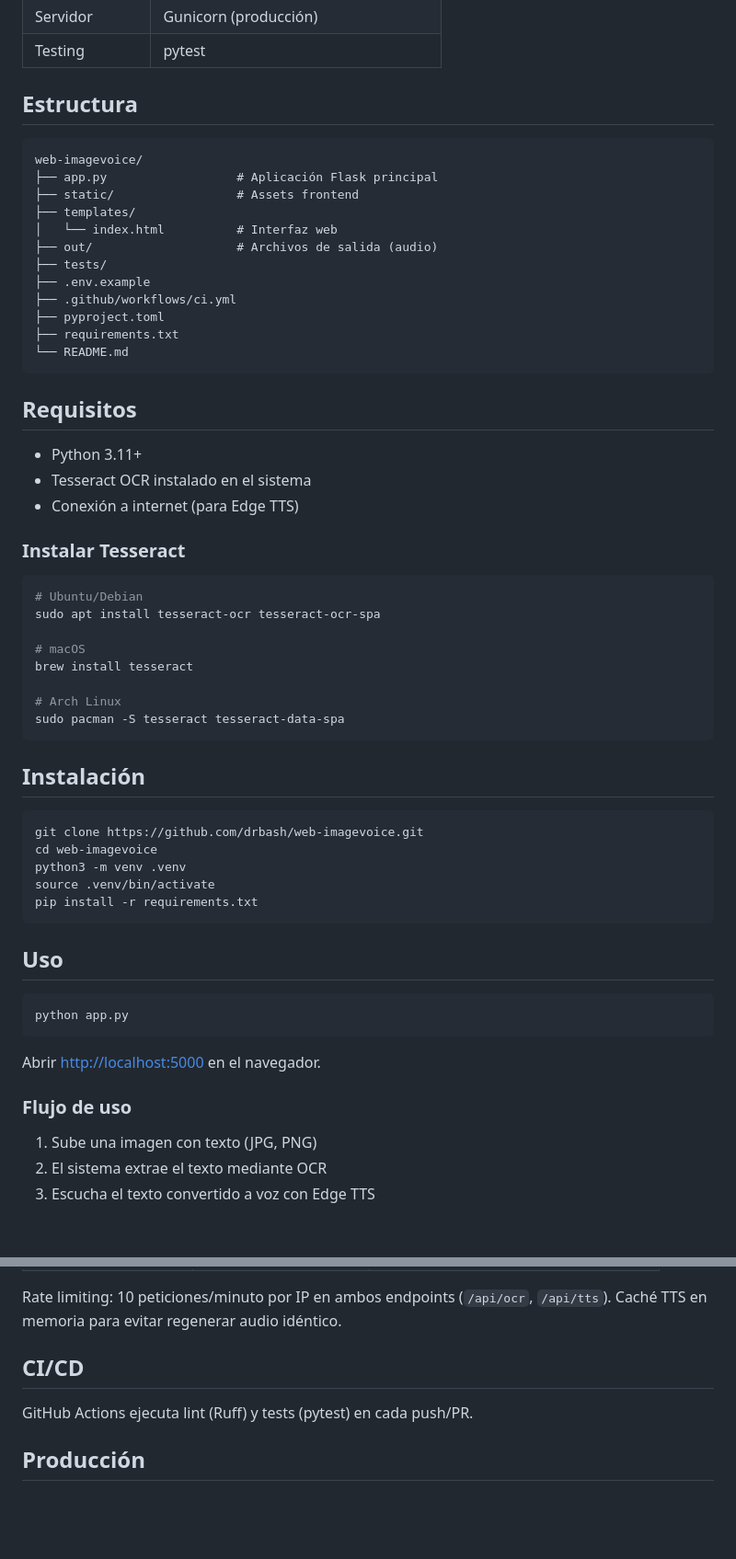
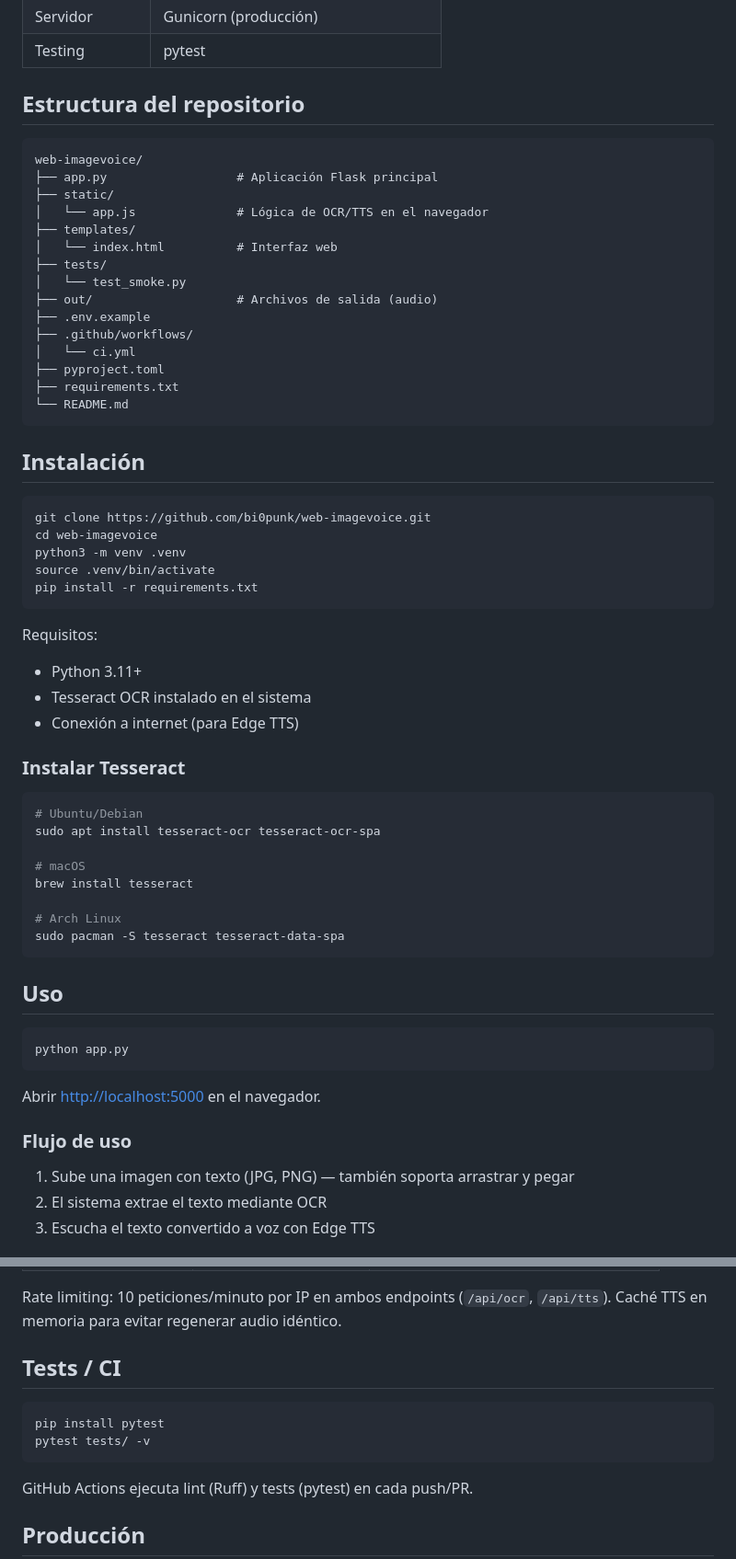
Before and after one commit to bi0punk/web-imagevoice, a Markdown page: README.md, 2 parts joined by grey strips. Shown at 92% size. GitHub-like rendering; blank space fills up the shorter version.

````diff
--- a/README.md
+++ b/README.md
@@ -46,25 +66,37 @@ Web application that extracts text from uploaded images using Tesseract OCR and
 | Servidor | Gunicorn (producción) |
 | Testing | pytest |
 
-## Estructura
+## Estructura del repositorio
 
 ```
 web-imagevoice/
 ├── app.py                  # Aplicación Flask principal
-├── static/                 # Assets frontend
+├── static/
+│   └── app.js              # Lógica de OCR/TTS en el navegador
 ├── templates/
 │   └── index.html          # Interfaz web
+├── tests/
+│   └── test_smoke.py
 ├── out/                    # Archivos de salida (audio)
-├── tests/
 ├── .env.example
-├── .github/workflows/ci.yml
+├── .github/workflows/
+│   └── ci.yml
 ├── pyproject.toml
 ├── requirements.txt
 └── README.md
 ```
 
-## Requisitos
+## Instalación
 
+```bash
+git clone https://github.com/bi0punk/web-imagevoice.git
+cd web-imagevoice
+python3 -m venv .venv
+source .venv/bin/activate
+pip install -r requirements.txt
+```
+
+Requisitos:
 - Python 3.11+
 - Tesseract OCR instalado en el sistema
 - Conexión a internet (para Edge TTS)
@@ -82,16 +114,6 @@ brew install tesseract
 sudo pacman -S tesseract tesseract-data-spa
 ```
 
-## Instalación
-
-```bash
-git clone https://github.com/drbash/web-imagevoice.git
-cd web-imagevoice
-python3 -m venv .venv
-source .venv/bin/activate
-pip install -r requirements.txt
-```
-
 ## Uso
 
 ```bash
@@ -102,7 +124,7 @@ Abrir [http://localhost:5000](http://localhost:5000) en el navegador.
 
 ### Flujo de uso
 
-1. Sube una imagen con texto (JPG, PNG)
+1. Sube una imagen con texto (JPG, PNG) — también soporta arrastrar y pegar
 2. El sistema extrae el texto mediante OCR
 3. Escucha el texto convertido a voz con Edge TTS
 
@@ -163,7 +178,12 @@ Variables de entorno (ver `.env.example`):
 
 Rate limiting: 10 peticiones/minuto por IP en ambos endpoints (`/api/ocr`, `/api/tts`). Caché TTS en memoria para evitar regenerar audio idéntico.
 
-## CI/CD
+## Tests / CI
+
+```bash
+pip install pytest
+pytest tests/ -v
+```
 
 GitHub Actions ejecuta lint (Ruff) y tests (pytest) en cada push/PR.
 
````
Also changed, not shown: other parts of README.md (+38 -25 lines).
